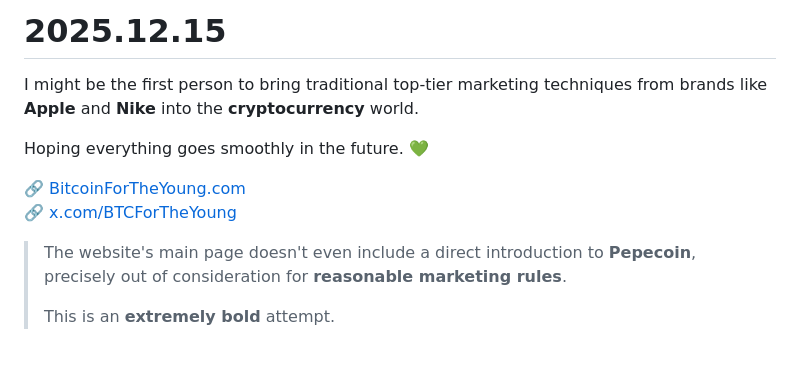
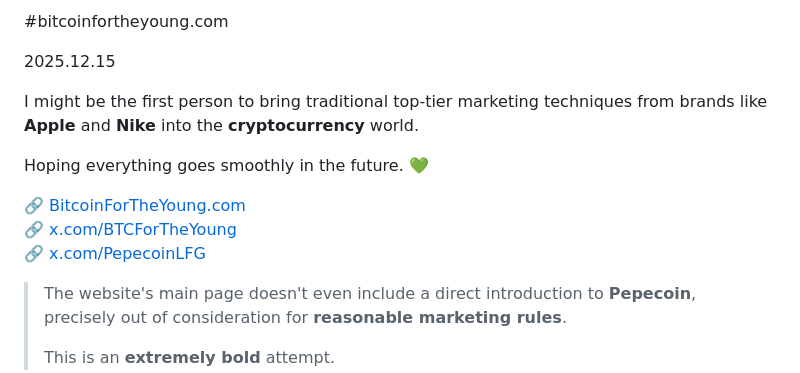
Before and after one commit to pxps/bitcoinfortheyoung.com, a Markdown page: README.md, the part around the change. Drawn GitHub-style; blank space fills up the shorter version.

```diff
--- a/README.md
+++ b/README.md
@@ -1,4 +1,6 @@
-# 2025.12.15
+#bitcoinfortheyoung.com
+
+2025.12.15
 
 I might be the first person to bring traditional top-tier marketing techniques from brands like **Apple** and **Nike** into the **cryptocurrency** world.
 
@@ -6,6 +8,7 @@ Hoping everything goes smoothly in the future. 💚
 
 🔗 [BitcoinForTheYoung.com](http://BitcoinForTheYoung.com)
 🔗 [x.com/BTCForTheYoung](http://x.com/BTCForTheYoung)
+🔗 [x.com/PepecoinLFG](http://x.com/PepecoinLFG)
 
 > The website's main page doesn't even include a direct introduction to **Pepecoin**, precisely out of consideration for **reasonable marketing rules**.
 >
```
